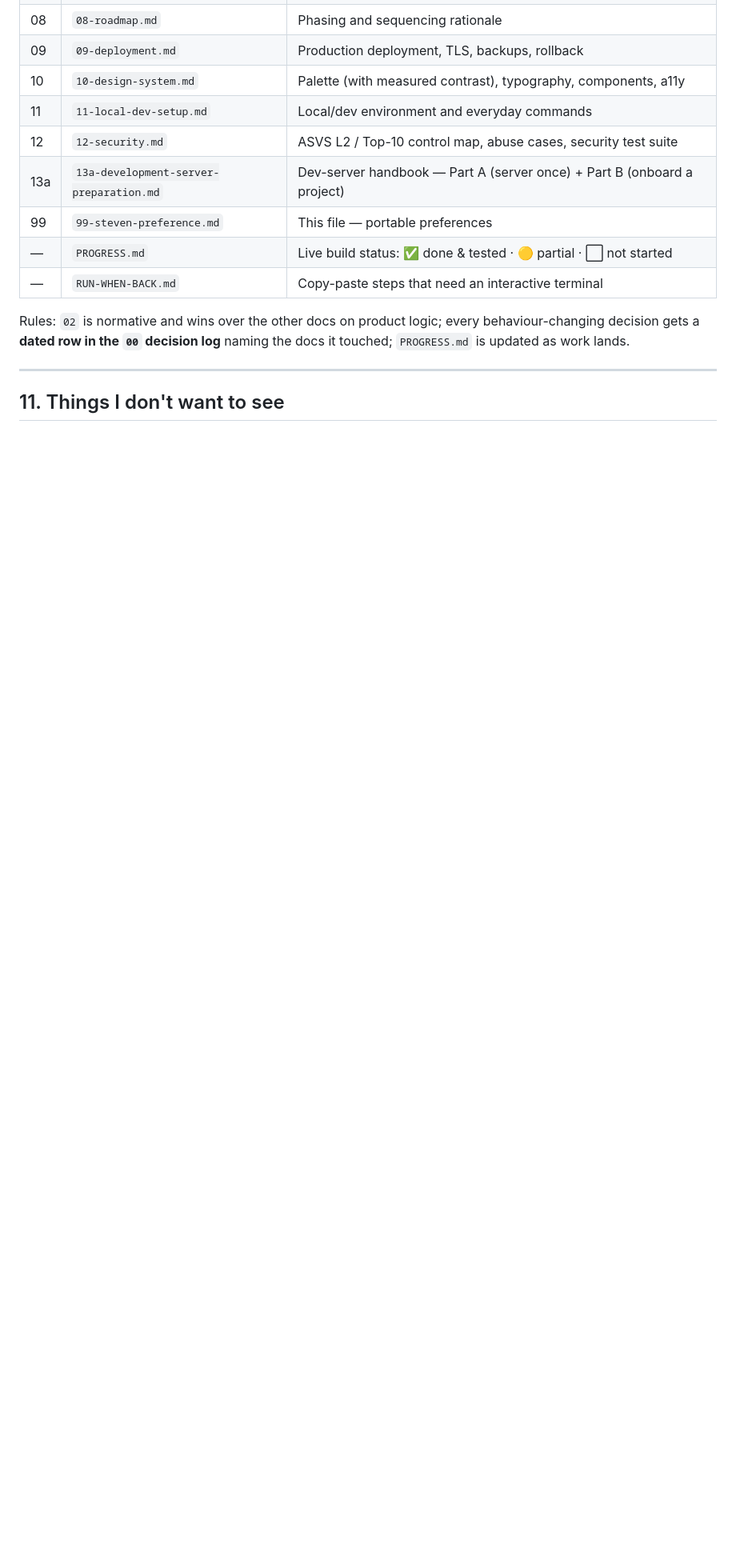
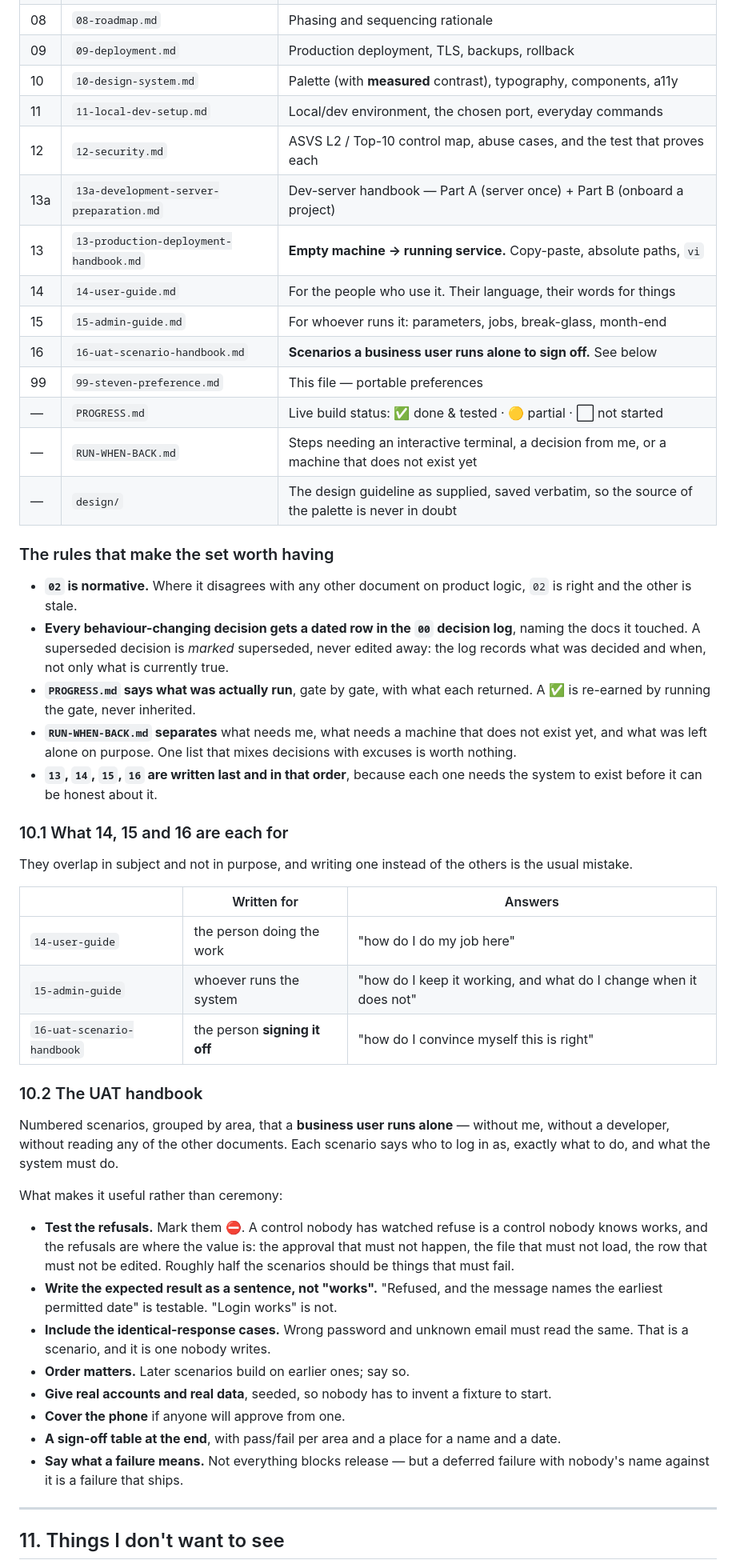
Before and after one commit to stevenwilliam/evermore, a Markdown page: docs/99-steven-preference.md, the part around one of its changes. Shown at 80% size. Drawn GitHub-style; blank space fills up the shorter version.

Commit message:
docs: carry over the updated doc-set DNA (§10)
99-steven-preference.md §10 now describes the whole document set 00-16 rather
than 00-13a. New in the set:

  13  production deployment handbook — empty machine to running service
  14  user guide
  15  admin guide
  16  UAT scenario handbook — scenarios a business user runs alone to sign off

§10 also gains the rules that make the set worth having (02 is normative; a
superseded decision is marked, never edited away; PROGRESS records what was
actually run), and a section on what 14, 15 and 16 are each FOR. They overlap
in subject and not in purpose, and writing one instead of the others is the
usual mistake.

§10.2 sets out what makes a UAT handbook useful rather than ceremony: test the
REFUSALS and mark them, because a control nobody has watched refuse is a
control nobody knows works; write the expected result as a sentence rather than
"works"; include the identical-response cases; and end with a sign-off table
that has a name and a date on it.

This file is portable and project-agnostic. It is copied verbatim across
projects, and this copy was byte-identical to the previous version before the
update, so no local edit was discarded.

Co-Authored-By: Claude Opus 5 (1M context) <noreply@anthropic.com>
Claude-Session: https://claude.ai/code/session_01EdukkjHqm4ukyc6VqVUVzx

```diff
--- a/docs/99-steven-preference.md
+++ b/docs/99-steven-preference.md
@@ -552,17 +553,71 @@ Numbered, in `docs/`, kept in sync on every change:
 | 07 | `07-test-plan.md` | Strategy, critical scenarios, QA checklist |
 | 08 | `08-roadmap.md` | Phasing and sequencing rationale |
 | 09 | `09-deployment.md` | Production deployment, TLS, backups, rollback |
-| 10 | `10-design-system.md` | Palette (with measured contrast), typography, components, a11y |
-| 11 | `11-local-dev-setup.md` | Local/dev environment and everyday commands |
-| 12 | `12-security.md` | ASVS L2 / Top-10 control map, abuse cases, security test suite |
+| 10 | `10-design-system.md` | Palette (with **measured** contrast), typography, components, a11y |
+| 11 | `11-local-dev-setup.md` | Local/dev environment, the chosen port, everyday commands |
+| 12 | `12-security.md` | ASVS L2 / Top-10 control map, abuse cases, and the test that proves each |
 | 13a | `13a-development-server-preparation.md` | Dev-server handbook — Part A (server once) + Part B (onboard a project) |
+| 13 | `13-production-deployment-handbook.md` | **Empty machine → running service.** Copy-paste, absolute paths, `vi` |
+| 14 | `14-user-guide.md` | For the people who use it. Their language, their words for things |
+| 15 | `15-admin-guide.md` | For whoever runs it: parameters, jobs, break-glass, month-end |
+| 16 | `16-uat-scenario-handbook.md` | **Scenarios a business user runs alone to sign off.** See below |
 | 99 | `99-steven-preference.md` | This file — portable preferences |
 | — | `PROGRESS.md` | Live build status: ✅ done & tested · 🟡 partial · ⬜ not started |
-| — | `RUN-WHEN-BACK.md` | Copy-paste steps that need an interactive terminal |
+| — | `RUN-WHEN-BACK.md` | Steps needing an interactive terminal, a decision from me, or a machine that does not exist yet |
+| — | `design/` | The design guideline as supplied, saved verbatim, so the source of the palette is never in doubt |
 
-Rules: `02` is normative and wins over the other docs on product logic;
-every behaviour-changing decision gets a **dated row in the `00` decision log**
-naming the docs it touched; `PROGRESS.md` is updated as work lands.
+### The rules that make the set worth having
+
+- **`02` is normative.** Where it disagrees with any other document on product
+  logic, `02` is right and the other is stale.
+- **Every behaviour-changing decision gets a dated row in the `00` decision
+  log**, naming the docs it touched. A superseded decision is *marked*
+  superseded, never edited away: the log records what was decided and when, not
+  only what is currently true.
+- **`PROGRESS.md` says what was actually run**, gate by gate, with what each
+  returned. A ✅ is re-earned by running the gate, never inherited.
+- **`RUN-WHEN-BACK.md` separates** what needs me, what needs a machine that
+  does not exist yet, and what was left alone on purpose. One list that mixes
+  decisions with excuses is worth nothing.
+- **`13`, `14`, `15`, `16` are written last and in that order**, because each
+  one needs the system to exist before it can be honest about it.
+
+### 10.1 What 14, 15 and 16 are each for
+
+They overlap in subject and not in purpose, and writing one instead of the
+others is the usual mistake.
+
+| | Written for | Answers |
+|---|---|---|
+| `14-user-guide` | the person doing the work | "how do I do my job here" |
+| `15-admin-guide` | whoever runs the system | "how do I keep it working, and what do I change when it does not" |
+| `16-uat-scenario-handbook` | the person **signing it off** | "how do I convince myself this is right" |
+
+### 10.2 The UAT handbook
+
+Numbered scenarios, grouped by area, that a **business user runs alone** —
+without me, without a developer, without reading any of the other documents.
+Each scenario says who to log in as, exactly what to do, and what the system
+must do.
+
+What makes it useful rather than ceremony:
+
+- **Test the refusals.** Mark them ⛔. A control nobody has watched refuse is a
+  control nobody knows works, and the refusals are where the value is: the
+  approval that must not happen, the file that must not load, the row that must
+  not be edited. Roughly half the scenarios should be things that must fail.
+- **Write the expected result as a sentence, not "works".** "Refused, and the
+  message names the earliest permitted date" is testable. "Login works" is not.
+- **Include the identical-response cases.** Wrong password and unknown email
+  must read the same. That is a scenario, and it is one nobody writes.
+- **Order matters.** Later scenarios build on earlier ones; say so.
+- **Give real accounts and real data**, seeded, so nobody has to invent a
+  fixture to start.
+- **Cover the phone** if anyone will approve from one.
+- **A sign-off table at the end**, with pass/fail per area and a place for a
+  name and a date.
+- **Say what a failure means.** Not everything blocks release — but a deferred
+  failure with nobody's name against it is a failure that ships.
 
 ---
 
```
Also changed, not shown: other parts of docs/99-steven-preference.md (+2 -1 lines).
